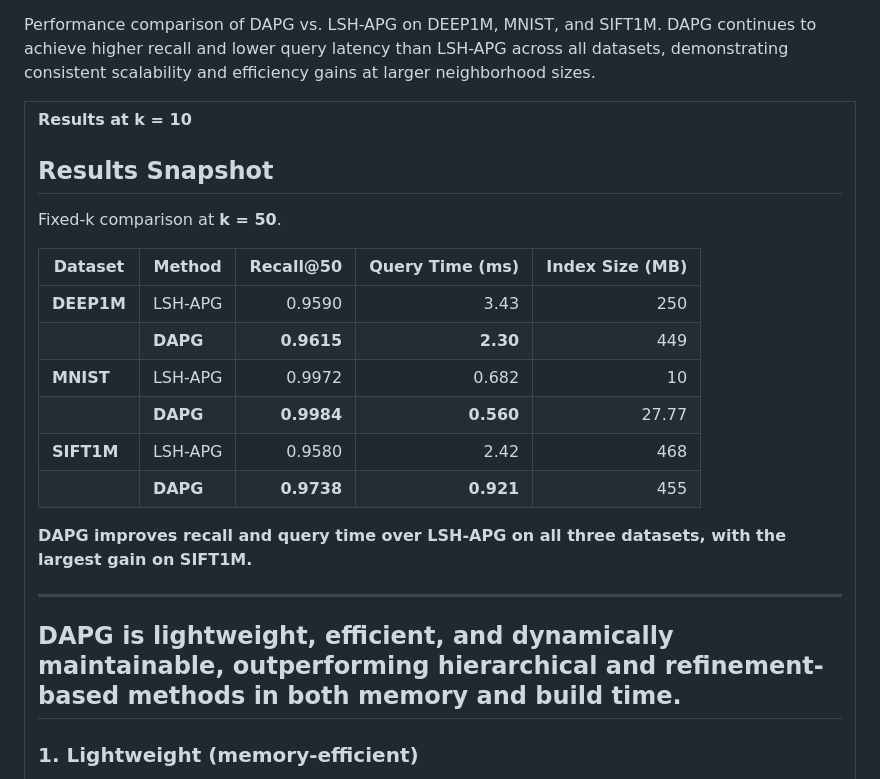
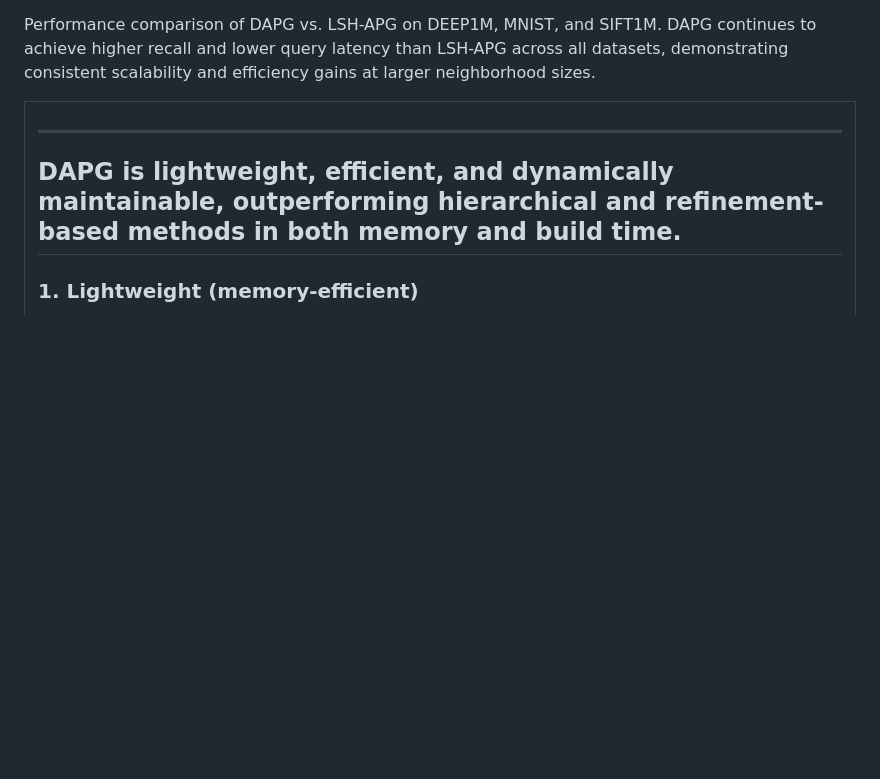
Before and after one commit to solmazsm/Distance-Aware-Pruned-Graph, a Markdown page: README.md, the part around the change. Rendered like a GitHub page; blank space fills up the shorter version.

```diff
--- a/README.md
+++ b/README.md
@@ -409,23 +409,6 @@ DAPG continues to achieve higher recall and lower query latency than LSH-APG acr
 <tr>
 <td>
 
-<b>Results at k = 10</b>
-
-## Results Snapshot
-
-Fixed-k comparison at **k = 50**.
-
-| Dataset | Method | Recall@50 | Query Time (ms) | Index Size (MB) |
-|---|---|---:|---:|---:|
-| **DEEP1M** | LSH-APG | 0.9590 | 3.43 | 250 |
-|  | **DAPG** | **0.9615** | **2.30** | 449 |
-| **MNIST** | LSH-APG | 0.9972 | 0.682 | 10 |
-|  | **DAPG** | **0.9984** | **0.560** | 27.77 |
-| **SIFT1M** | LSH-APG | 0.9580 | 2.42 | 468 |
-|  | **DAPG** | **0.9738** | **0.921** | 455 |
-
-**DAPG improves recall and query time over LSH-APG on all three datasets, with the largest gain on SIFT1M.**
-
 ---
 
 ## DAPG is lightweight, efficient, and dynamically maintainable, outperforming hierarchical and refinement-based methods in both memory and build time.
```
